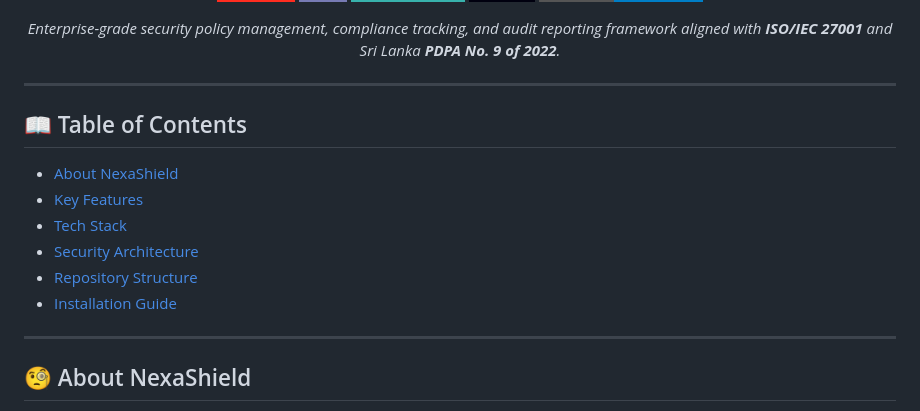
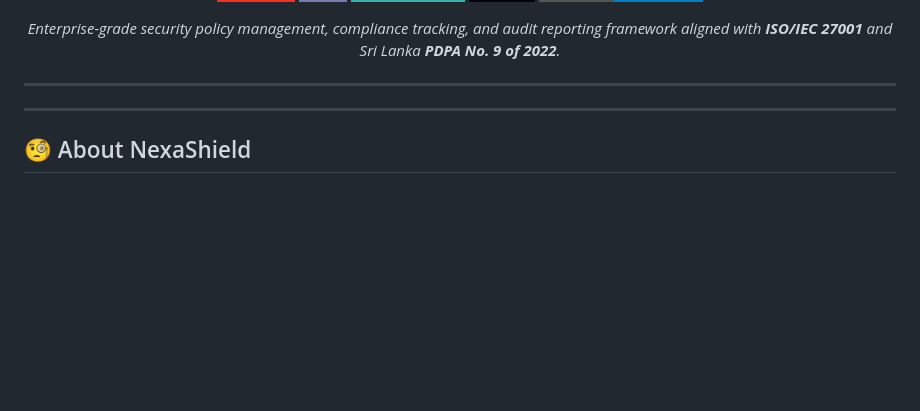
Before and after one commit to gimhanahimasara/NexaShield-Information-Security-Policy-Awareness-and-Compliance-Management-Platform, a Markdown page: README.md, the part around the change. GitHub-like rendering; badges without logos; blank space fills up the shorter version.

```diff
--- a/README.md
+++ b/README.md
@@ -16,13 +16,6 @@
 
 </div>
 
-## 📖 Table of Contents
-- [About NexaShield](#-about-nexashield)
-- [Key Features](#-key-features)
-- [Tech Stack](#-tech-stack)
-- [Security Architecture](#-security-architecture)
-- [Repository Structure](#-repository-structure)
-- [Installation Guide](#-installation-guide)
 
 ---
 
```
